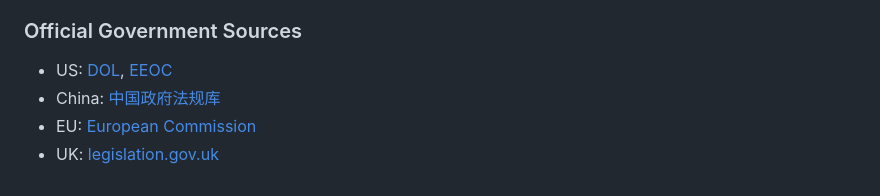
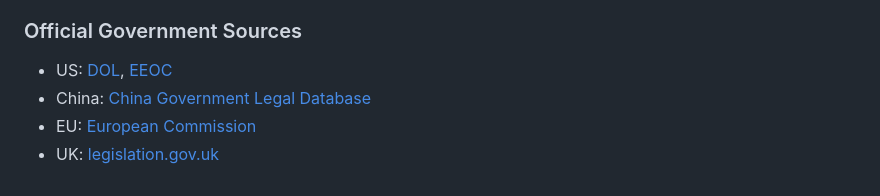
Before and after one commit to claude-office-skills/contract-review-skill, a Markdown page: CONTRIBUTING.md, the part around the change. Rendered like a GitHub page.

```diff
--- a/CONTRIBUTING.md
+++ b/CONTRIBUTING.md
@@ -194,6 +194,6 @@ src/knowledge/jurisdictions/{country}/
 
 ### Official Government Sources
 - US: [DOL](https://www.dol.gov/), [EEOC](https://www.eeoc.gov/)
-- China: [中国政府法规库](http://www.gov.cn/zhengce/)
+- China: [China Government Legal Database](http://www.gov.cn/zhengce/)
 - EU: [European Commission](https://ec.europa.eu/)
 - UK: [legislation.gov.uk](https://www.legislation.gov.uk/)
```
Also changed, not shown: README.md (+6 -31 lines), SKILL.md (+10 -10 lines), architecture.png (added), 1 other file.
